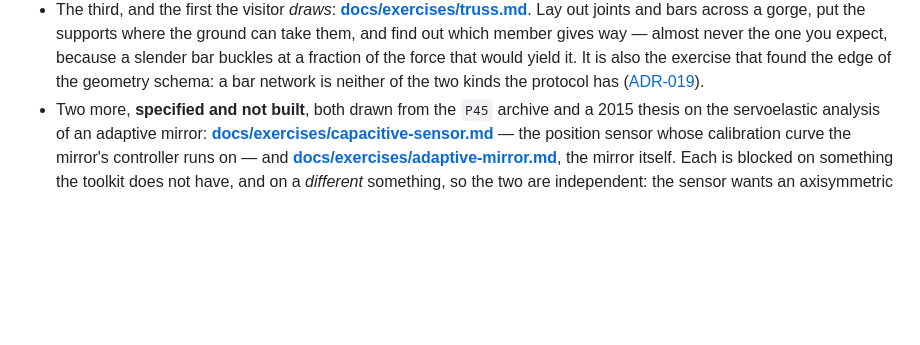
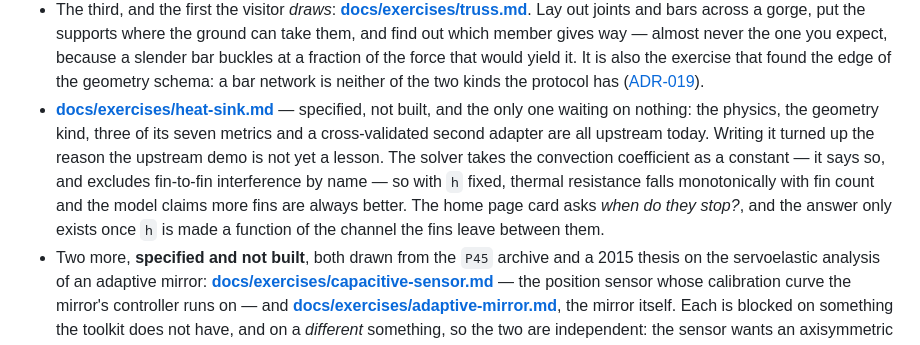
Before and after one commit to mandaloriat/physics-lab, a Markdown page: README.md, the part around the change. GitHub-like rendering; blank space fills up the shorter version.

```diff
--- a/README.md
+++ b/README.md
@@ -106,6 +106,14 @@ engineering metrics, verification, saved result.
   that would yield it. It is also the exercise that found the edge of the geometry schema: a
   bar network is neither of the two kinds the protocol has
   ([ADR-019](docs/architecture-decisions.md#adr-019--the-bridge-carries-its-lattice-in-params-because-the-protocol-has-no-network-geometry)).
+- **[docs/exercises/heat-sink.md](docs/exercises/heat-sink.md)** — specified, not built, and the
+  only one waiting on nothing: the physics, the geometry kind, three of its seven metrics and a
+  cross-validated second adapter are all upstream today. Writing it turned up the reason the
+  upstream demo is not yet a lesson. The solver takes the convection coefficient as a constant —
+  it says so, and excludes fin-to-fin interference by name — so with `h` fixed, thermal
+  resistance falls monotonically with fin count and the model claims more fins are always better.
+  The home page card asks *when do they stop?*, and the answer only exists once `h` is made a
+  function of the channel the fins leave between them.
 - Two more, **specified and not built**, both drawn from the `P45` archive and a 2015 thesis on
   the servoelastic analysis of an adaptive mirror:
   **[docs/exercises/capacitive-sensor.md](docs/exercises/capacitive-sensor.md)** — the position
```
Also changed, not shown: docs/exercise-contract.md (+1 -1 lines), docs/exercises/heat-sink.md (added, +257 -0 lines).
